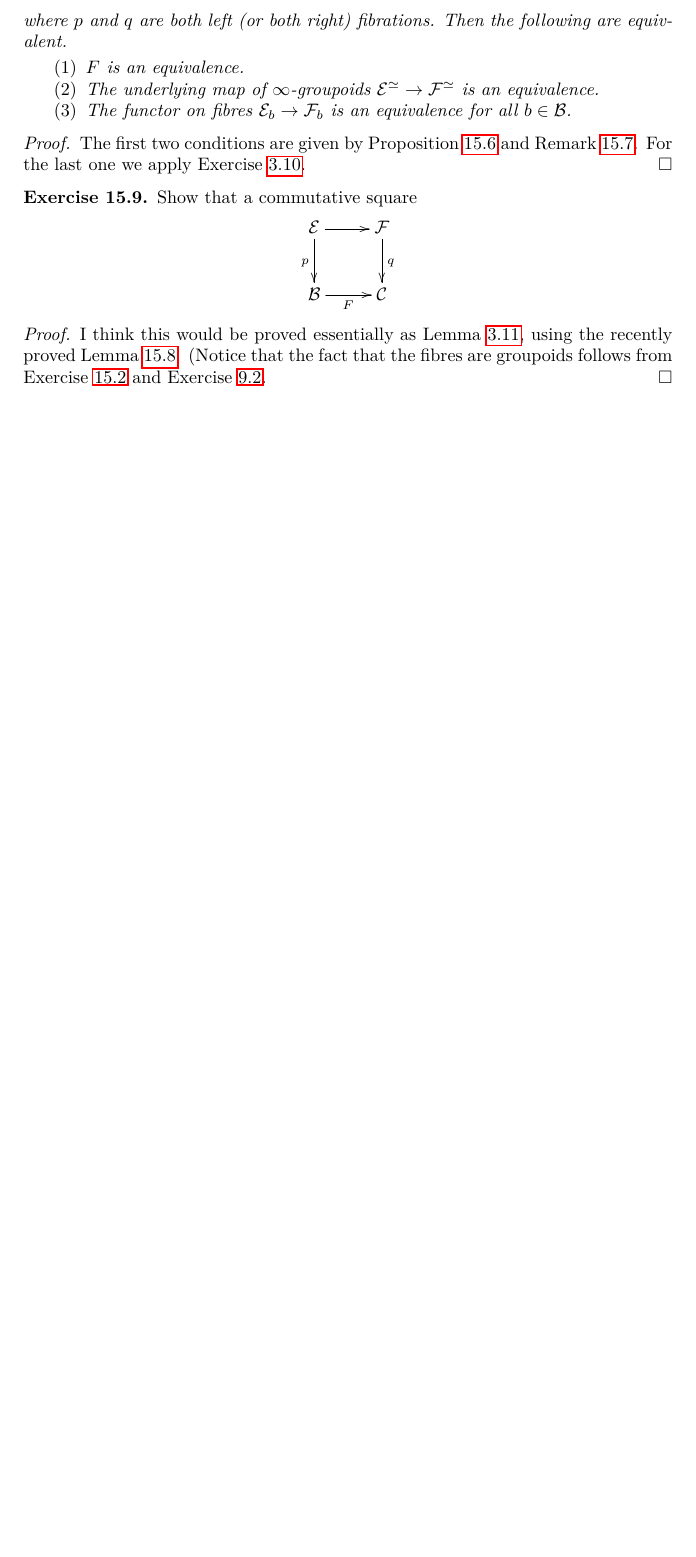
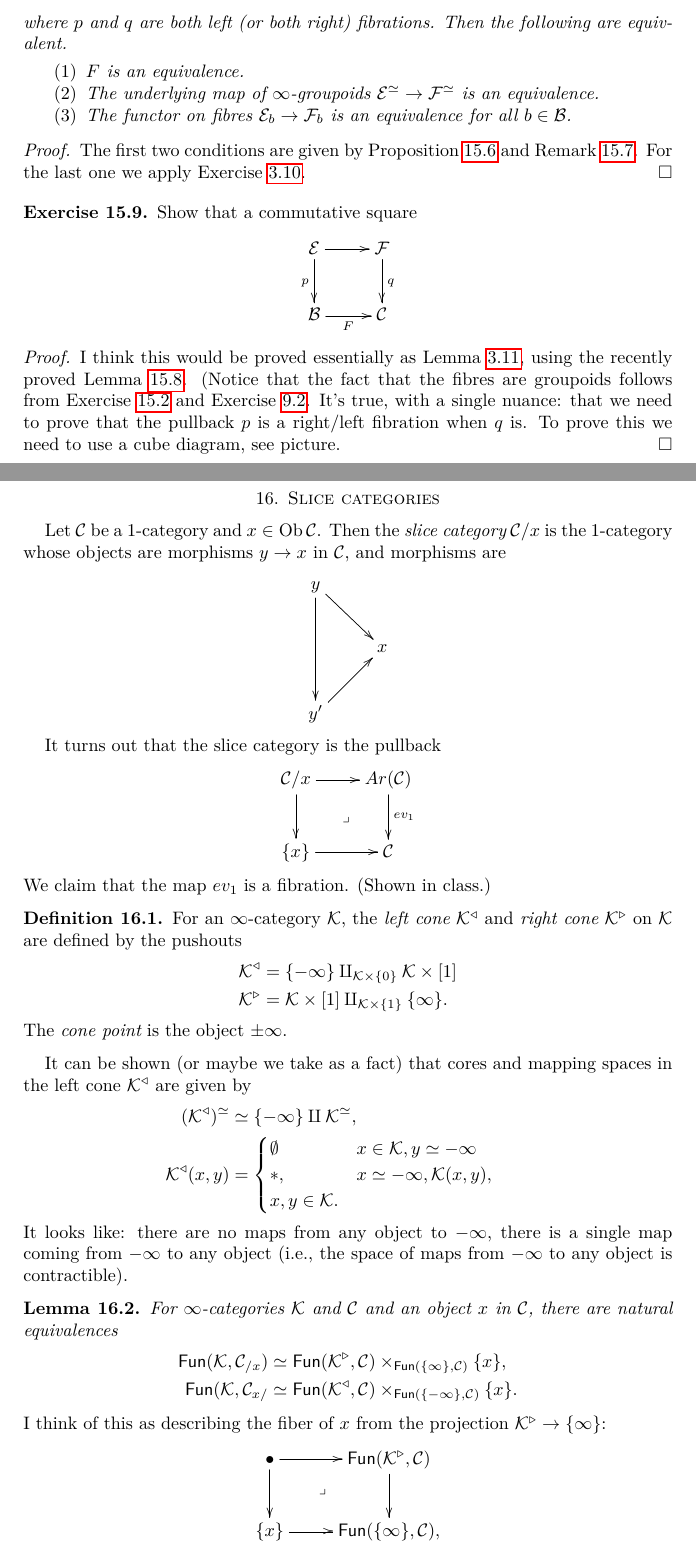
Before and after one commit to danimalabares/infty-categories, a LaTeX document (infty-categories.tex): part of page 27 of 27 before the commit and two parts of pages 27 and 28 of 29 after it, the two joined at a grey line, cut so that both start at the same text, the shorter picture padded with empty space. Compiled offline with pdfLaTeX.

Commit message:
Up to Striaghtening

```diff
--- a/infty-categories.tex
+++ b/infty-categories.tex
@@ -2405,4 +2405,93 @@ using the recently proved Lemma \ref{lemma-fibration-equivalence2}.
 (Notice that the fact that the fibres are groupoids
 follows from Exercise \ref{exercise-3.1} and Exercise
 \ref{exercise-equivalences-for-conservative-functor}.
-\end{proof}
+It's true, with a single nuance: that we need to prove that the pullback $p$
+is a right/left fibration when $q$ is.
+To prove this we need to use a cube diagram,
+see picture.
+\end{proof}
+
+
+
+\section{Slice categories}
+\label{section-slice}
+
+Let $\mathcal{C}$ be a 1-category and $x \in \Ob \mathcal{C}$.
+Then the {\it slice category} $\mathcal{C}/x$
+is the 1-category whose objects are morphisms
+$y \to x$ in $\mathcal{C}$, and morphisms are
+$$
+\xymatrix{
+y\ar[dd]\ar[dr]\\
+& x\\
+y'\ar[ur]
+}
+$$
+
+It turns out that the slice category is the pullback
+$$
+\xymatrix{
+\mathcal{C}/x\ar[r]\ar[d]\ar@{}[dr]|-{\lrcorner}&Ar(\mathcal{C})\ar[d]^{ev_1}\\
+\{x\}\ar[r]&\mathcal{C}
+}
+$$
+We claim that the map $ev_1$ is a fibration.
+(Shown in class.)
+
+\begin{definition}
+\label{definition-cone}
+For an $\infty$-category $\mathcal{K}$,
+the {\it left cone} $\mathcal{K}^{\triangleleft}$
+and {\it right cone} $\mathcal{K}^{\triangleright}$ on $\mathcal{K}$
+are defined by the pushouts
+\begin{align*}
+\mathcal{K}^{\triangleleft}&
+=\{-\infty\}\amalg_{\mathcal{K}\times\{0\}}\mathcal{K}\times[1]\\
+\mathcal{K}^{\triangleright}&
+=\mathcal{K}\times[1]\amalg_{\mathcal{K}\times\{1\}}\{\infty\}.
+\end{align*}
+The {\it cone point} is the object $\pm \infty$.
+\end{definition}
+
+It can be shown (or maybe we take as a fact)
+that cores and mapping spaces in the left cone $\mathcal{K}^{\triangleleft}$
+are given by
+\begin{align*}
+(\mathcal{K}^{\triangleleft})^\simeq&
+\simeq \{-\infty\}\amalg\mathcal{K}^\simeq,\\
+\mathcal{K}^{\triangleleft}(x,y)&=
+\begin{cases}
+\emptyset\qquad &x \in \mathcal{K}, y \simeq -\infty \\
+\ast,\qquad &x \simeq-\infty,
+\mathcal{K}(x,y),\qquad &x,y \in \mathcal{K}.
+\end{cases}
+\end{align*}
+
+\noindent
+It looks like: there are no maps from any object to $-\infty$,
+there is a single map coming from $-\infty$ to any object
+(i.e., the space of maps from $-\infty$ to any object is contractible).
+
+\begin{lemma}
+\label{lemma-pullback-cone}
+For $\infty$-categories $\mathcal{K}$ and $\mathcal{C}$
+and an object $x$ in $\mathcal{C}$,
+there are natural equivalences
+\begin{align*}
+\mathsf{Fun}(\mathcal{K},\mathcal{C}_{/x})&\simeq
+\mathsf{Fun}(\mathcal{K}^{\triangleright},\mathcal{C})
+\times_{\mathsf{Fun}(\{\infty\},\mathcal{C})}\{x\},\\
+\mathsf{Fun}(\mathcal{K},\mathcal{C}_{x/}&
+\simeq \mathsf{Fun}(\mathcal{K}^{\triangleleft},\mathcal{C})
+\times_{\mathsf{Fun}(\{-\infty\},\mathcal{C})}\{x\}.
+\end{align*}
+\end{lemma}
+
+\noindent
+I think of this as describing the fiber of $x$ from the
+projection $\mathcal{K}^{\triangleright} \to \{\infty\}$:
+$$
+\xymatrix{
+\bullet\ar[r]\ar[d]\ar@{}[dr]|-{\lrcorner}
+&\mathsf{Fun}(\mathcal{K}^{\triangleright},\mathcal{C})\ar[d]\\
+\{x\}\ar[r]&\mathsf{Fun}(\{\infty\},\mathcal{C}),
```
Also changed, not shown: infty-categories.pdf, infty-categories.tex (81 more changed lines).
